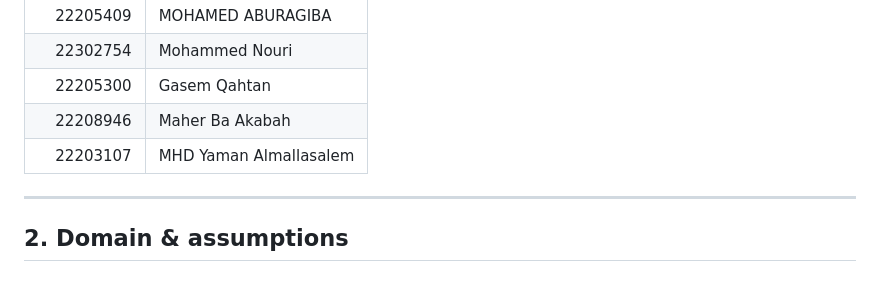
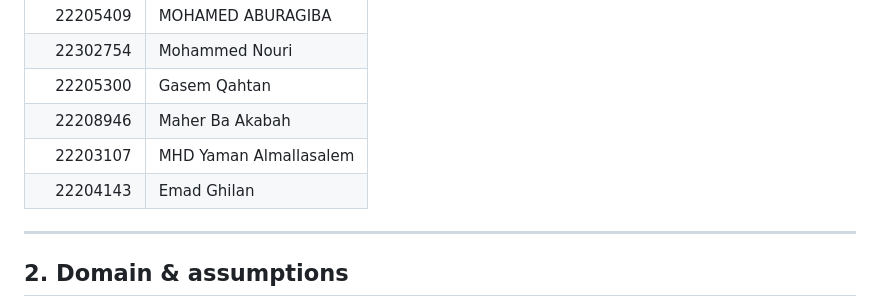
Before and after one commit to 22302754/Sports-Tournament-Database-Management-System, a Markdown page: README.md, the part around the change. Rendered like a GitHub page.

Commit message:
Add Emad Ghilan to contributors list
Added Emad Ghilan to the list of contributors.

```diff
--- a/README.md
+++ b/README.md
@@ -16,7 +16,7 @@ is ready to deploy to **Supabase / Render / Railway** with PostgreSQL.
 | 22205300   | Gasem Qahtan             |
 | 22208946   | Maher Ba Akabah          |
 | 22203107   | MHD Yaman Almallasalem   |
-
+| 22204143   | Emad Ghilan              |
 ---
 
 ## 2. Domain & assumptions
```
